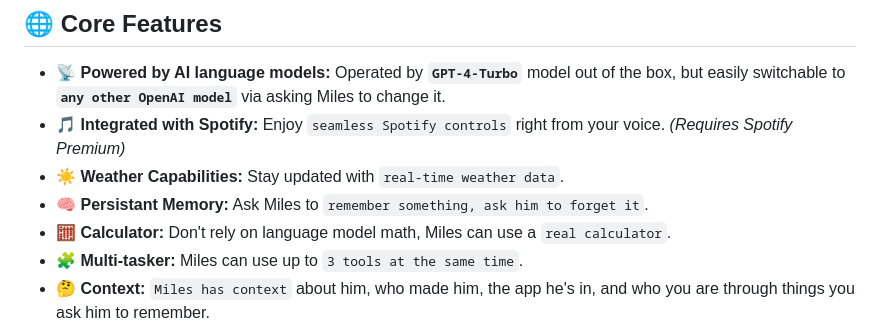
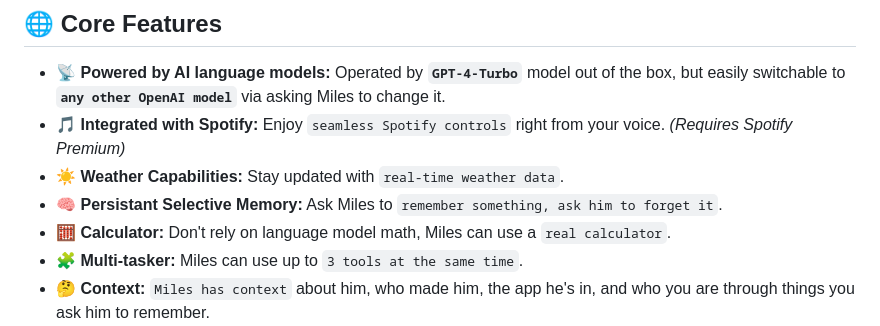
Before and after one commit to small-cactus/M.I.L.E.S, a Markdown page: README.md, the part around the change. GitHub-like rendering.

Commit message:
more specific wording

```diff
--- a/README.md
+++ b/README.md
@@ -10,7 +10,7 @@
 - 📡 **Powered by AI language models:** Operated by **`GPT-4-Turbo`** model out of the box, but easily switchable to **`any other OpenAI model`** via asking Miles to change it.
 - 🎵 **Integrated with Spotify:** Enjoy `seamless Spotify controls` right from your voice. *(Requires Spotify Premium)*
 - ☀️ **Weather Capabilities:** Stay updated with `real-time weather data`.
-- 🧠 **Persistant Memory:** Ask Miles to `remember something, ask him to forget it`.
+- 🧠 **Persistant Selective Memory:** Ask Miles to `remember something, ask him to forget it`.
 - 🧮 **Calculator:** Don't rely on language model math, Miles can use a `real calculator`.
 - 🧩 **Multi-tasker:** Miles can use up to `3 tools at the same time`.
 - 🤔 **Context:** `Miles has context` about him, who made him, the app he's in, and who you are through things you ask him to remember.
```
